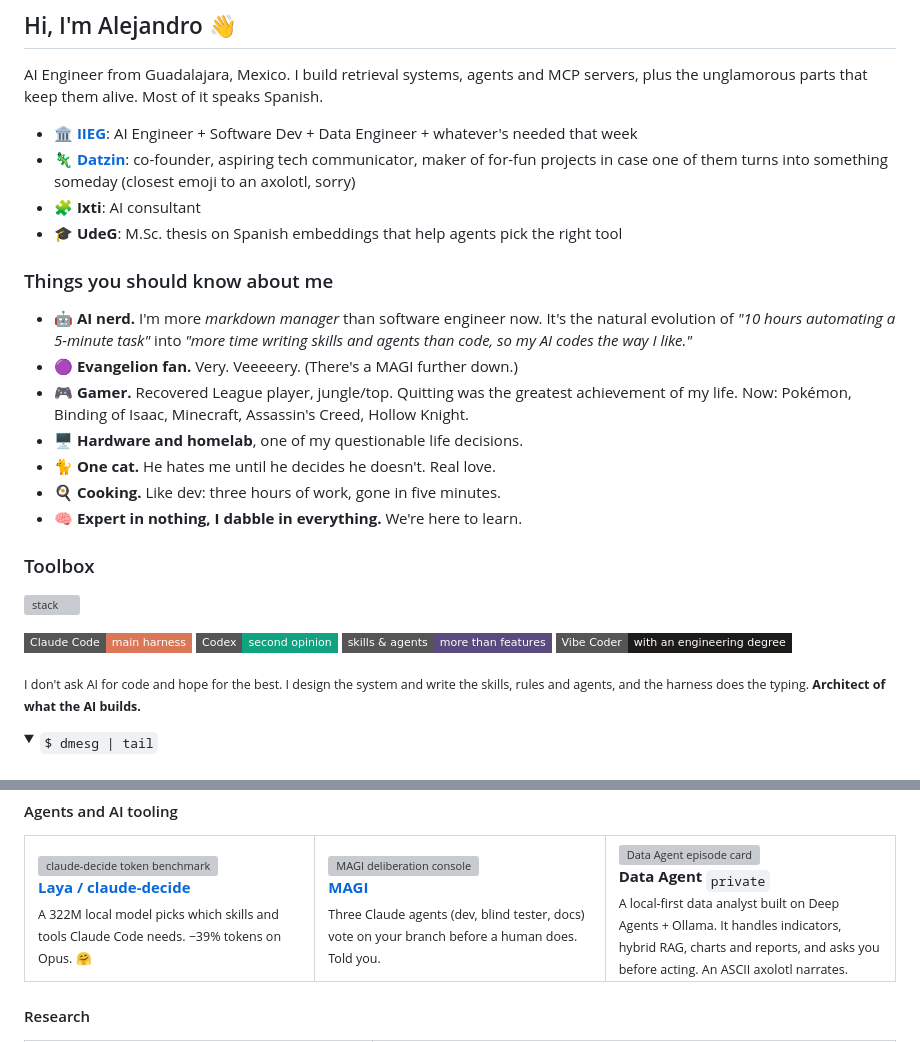
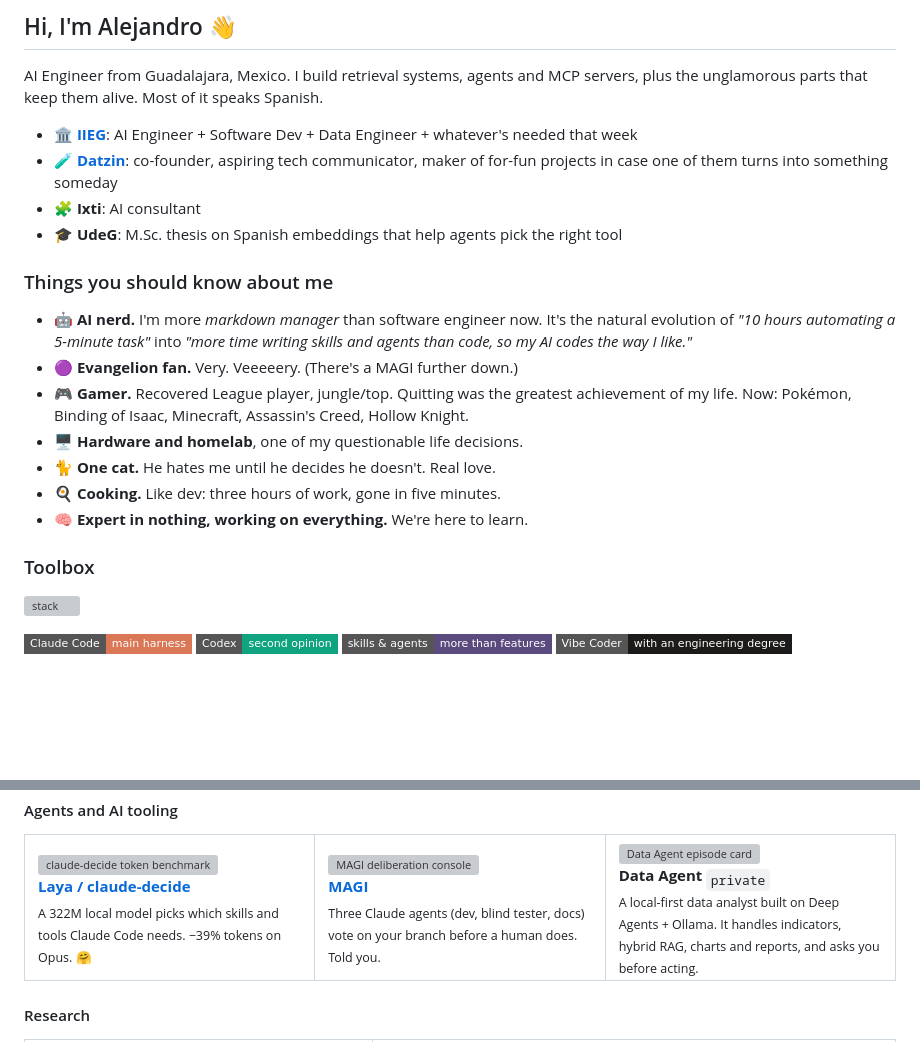
Before and after one commit to zamax14/zamax14, a Markdown page: README.md, 2 parts joined by grey strips. Drawn GitHub-style; folded sections open; badges without logos; blank space fills up the shorter version; grey boxes are pictures that could not be loaded.

Commit message:
docs(profile): fix IIEG link, drop axolotl references, show boot log inline with longer final hold and remove architect note

```diff
--- a/README.md
+++ b/README.md
@@ -5,8 +5,8 @@
 AI Engineer from Guadalajara, Mexico. I build retrieval systems, agents and MCP servers, plus the
 unglamorous parts that keep them alive. Most of it speaks Spanish.
 
-- 🏛️ **[IIEG](https://iieg.gob.mx)**: AI Engineer + Software Dev + Data Engineer + whatever's needed that week
-- 🦎 **[Datzin](https://datzin.com.mx)**: co-founder, aspiring tech communicator, maker of for-fun projects in case one of them turns into something someday (closest emoji to an axolotl, sorry)
+- 🏛️ **[IIEG](https://iieg.jalisco.gob.mx/)**: AI Engineer + Software Dev + Data Engineer + whatever's needed that week
+- 🧪 **[Datzin](https://datzin.com.mx)**: co-founder, aspiring tech communicator, maker of for-fun projects in case one of them turns into something someday
 - 🧩 **Ixti**: AI consultant
 - 🎓 **UdeG**: M.Sc. thesis on Spanish embeddings that help agents pick the right tool
 
@@ -18,7 +18,7 @@ unglamorous parts that keep them alive. Most of it speaks Spanish.
 - 🖥️ **Hardware and homelab**, one of my questionable life decisions.
 - 🐈 **One cat.** He hates me until he decides he doesn't. Real love.
 - 🍳 **Cooking.** Like dev: three hours of work, gone in five minutes.
-- 🧠 **Expert in nothing, I dabble in everything.** We're here to learn.
+- 🧠 **Expert in nothing, working on everything.** We're here to learn.
 
 ### Toolbox
 
@@ -29,9 +29,4 @@ unglamorous parts that keep them alive. Most of it speaks Spanish.
 ![Skills](https://img.shields.io/badge/skills_%26_agents-more_than_features-5B4A7D?style=flat-square&logo=markdown&logoColor=white)
 ![Vibe Coder](https://img.shields.io/badge/Vibe_Coder-with_an_engineering_degree-1C1B19?style=flat-square)
 
-<sub>I don't ask AI for code and hope for the best. I design the system and write the skills, rules and agents, and the harness does the typing. **Architect of what the AI builds.**</sub>
-
-<details>
-<summary><sub><code>$ dmesg | tail</code></sub></summary>
-<br>
 <img src="assets/boot.gif" alt="Boot log listing my stack, ending with: cat.service refuses to cooperate (expected)" width="100%">
@@ -56,7 +50,7 @@ unglamorous parts that keep them alive. Most of it speaks Spanish.
     <td width="33%" valign="top">
       <img src="assets/data-agent.webp" alt="Data Agent episode card">
       <br><b>Data Agent</b> <sub><code>private</code></sub>
-      <br><sub>A local-first data analyst built on Deep Agents + Ollama. It handles indicators, hybrid RAG, charts and reports, and asks you before acting. An ASCII axolotl narrates.</sub>
+      <br><sub>A local-first data analyst built on Deep Agents + Ollama. It handles indicators, hybrid RAG, charts and reports, and asks you before acting.</sub>
     </td>
   </tr>
 </table>
```
Also changed, not shown: other parts of README.md (+0 -1 lines), assets/boot.gif, 1 other file.
